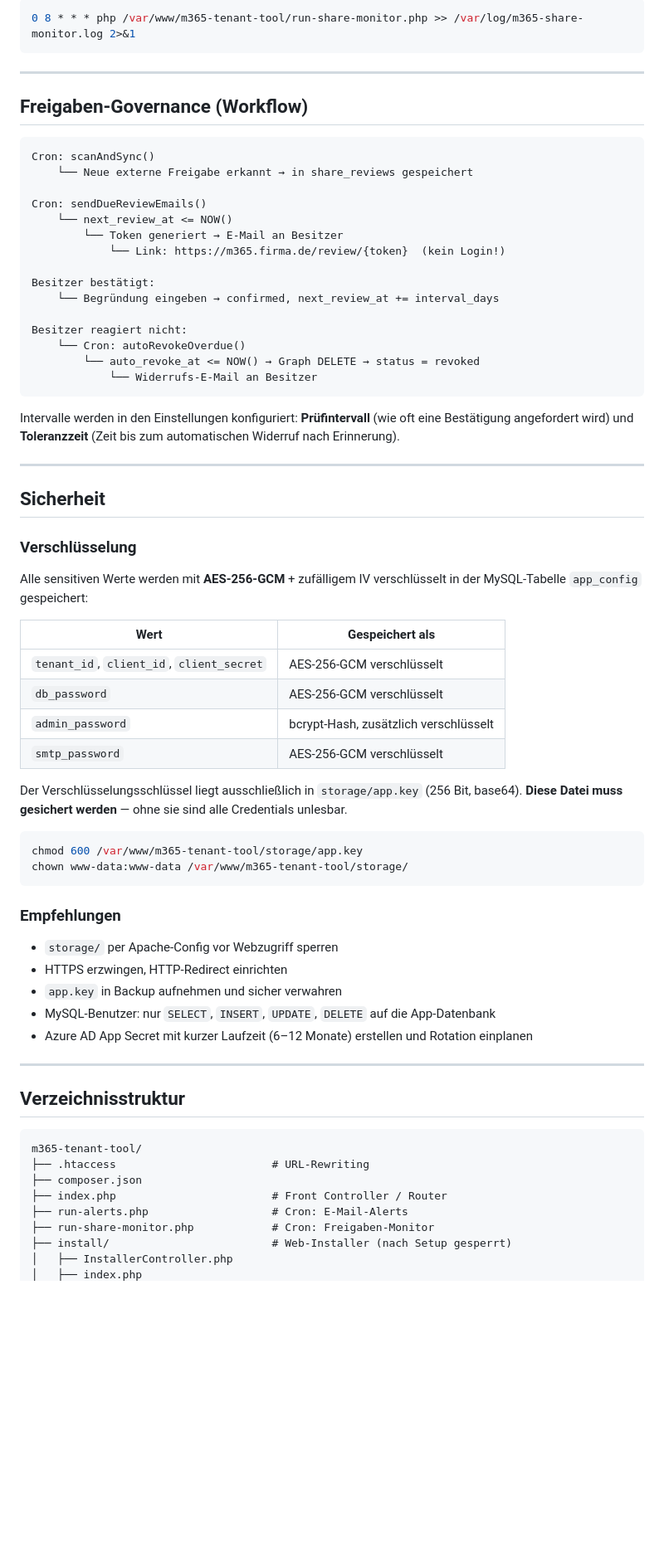
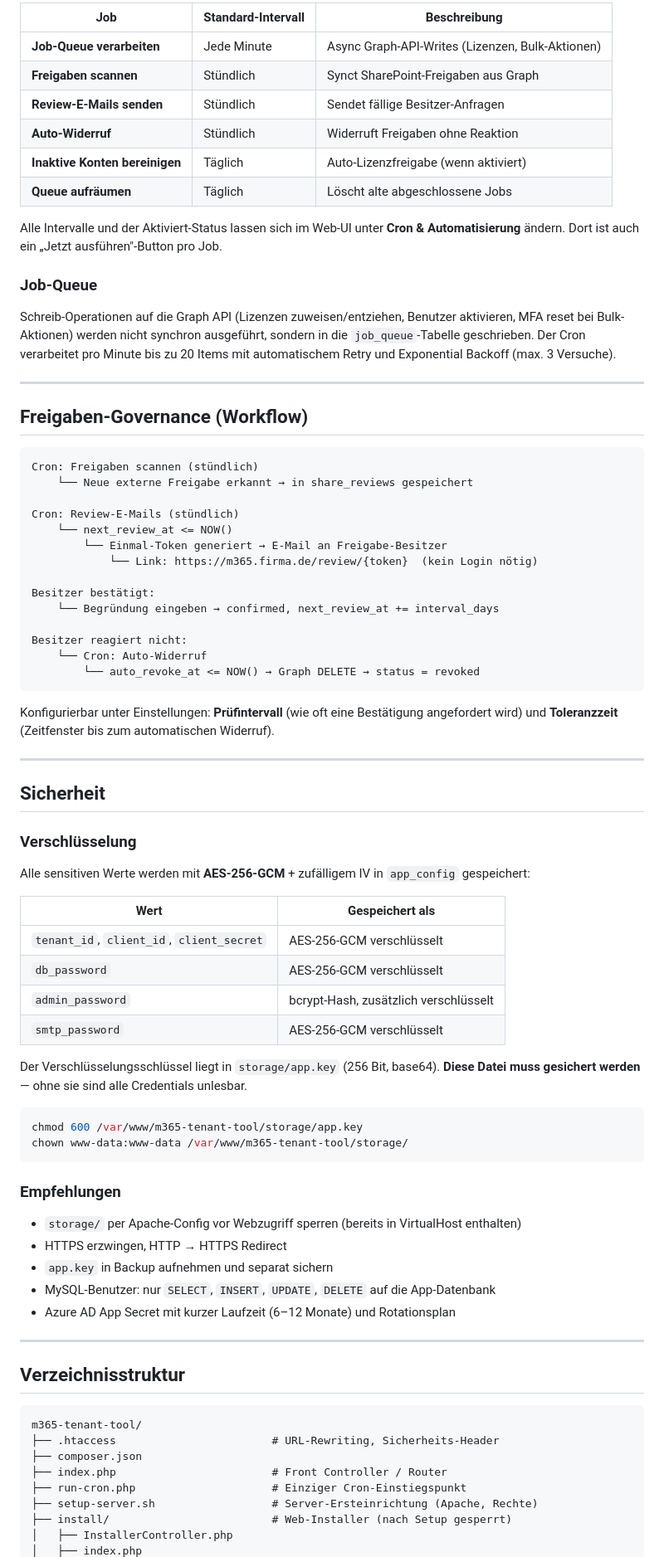
Before and after one commit to friloo/m365-tenant-tool, a Markdown page: README.md, the part around one of its changes. Shown at 83% size. Rendered like a GitHub page; blank space fills up the shorter version.

````diff
--- a/README.md
+++ b/README.md
@@ -179,31 +241,41 @@ Scannt alle SharePoint/OneDrive-Freigaben, sendet fällige Review-E-Mails an Fre
 
-```bash
-0 8 * * * php /var/www/m365-tenant-tool/run-share-monitor.php >> /var/log/m365-share-monitor.log 2>&1
-```
+| Job | Standard-Intervall | Beschreibung |
+|---|---|---|
+| **Job-Queue verarbeiten** | Jede Minute | Async Graph-API-Writes (Lizenzen, Bulk-Aktionen) |
+| **Freigaben scannen** | Stündlich | Synct SharePoint-Freigaben aus Graph |
+| **Review-E-Mails senden** | Stündlich | Sendet fällige Besitzer-Anfragen |
+| **Auto-Widerruf** | Stündlich | Widerruft Freigaben ohne Reaktion |
+| **Inaktive Konten bereinigen** | Täglich | Auto-Lizenzfreigabe (wenn aktiviert) |
+| **Queue aufräumen** | Täglich | Löscht alte abgeschlossene Jobs |
+
+Alle Intervalle und der Aktiviert-Status lassen sich im Web-UI unter **Cron & Automatisierung** ändern. Dort ist auch ein „Jetzt ausführen"-Button pro Job.
+
+### Job-Queue
+
+Schreib-Operationen auf die Graph API (Lizenzen zuweisen/entziehen, Benutzer aktivieren, MFA reset bei Bulk-Aktionen) werden nicht synchron ausgeführt, sondern in die `job_queue`-Tabelle geschrieben. Der Cron verarbeitet pro Minute bis zu 20 Items mit automatischem Retry und Exponential Backoff (max. 3 Versuche).
 
 ---
 
 ## Freigaben-Governance (Workflow)
 
 ```
-Cron: scanAndSync()
+Cron: Freigaben scannen (stündlich)
     └── Neue externe Freigabe erkannt → in share_reviews gespeichert
 
-Cron: sendDueReviewEmails()
+Cron: Review-E-Mails (stündlich)
     └── next_review_at <= NOW()
-        └── Token generiert → E-Mail an Besitzer
-            └── Link: https://m365.firma.de/review/{token}  (kein Login!)
+        └── Einmal-Token generiert → E-Mail an Freigabe-Besitzer
+            └── Link: https://m365.firma.de/review/{token}  (kein Login nötig)
 
 Besitzer bestätigt:
     └── Begründung eingeben → confirmed, next_review_at += interval_days
 
 Besitzer reagiert nicht:
-    └── Cron: autoRevokeOverdue()
+    └── Cron: Auto-Widerruf
         └── auto_revoke_at <= NOW() → Graph DELETE → status = revoked
-            └── Widerrufs-E-Mail an Besitzer
 ```
 
-Intervalle werden in den Einstellungen konfiguriert: **Prüfintervall** (wie oft eine Bestätigung angefordert wird) und **Toleranzzeit** (Zeit bis zum automatischen Widerruf nach Erinnerung).
+Konfigurierbar unter Einstellungen: **Prüfintervall** (wie oft eine Bestätigung angefordert wird) und **Toleranzzeit** (Zeitfenster bis zum automatischen Widerruf).
 
 ---
 
@@ -211,7 +283,7 @@ Intervalle werden in den Einstellungen konfiguriert: **Prüfintervall** (wie oft
 
 ### Verschlüsselung
 
-Alle sensitiven Werte werden mit **AES-256-GCM** + zufälligem IV verschlüsselt in der MySQL-Tabelle `app_config` gespeichert:
+Alle sensitiven Werte werden mit **AES-256-GCM** + zufälligem IV in `app_config` gespeichert:
 
 | Wert | Gespeichert als |
 |---|---|
@@ -220,7 +292,7 @@ Alle sensitiven Werte werden mit **AES-256-GCM** + zufälligem IV verschlüsselt
 | `admin_password` | bcrypt-Hash, zusätzlich verschlüsselt |
 | `smtp_password` | AES-256-GCM verschlüsselt |
 
-Der Verschlüsselungsschlüssel liegt ausschließlich in `storage/app.key` (256 Bit, base64). **Diese Datei muss gesichert werden** — ohne sie sind alle Credentials unlesbar.
+Der Verschlüsselungsschlüssel liegt in `storage/app.key` (256 Bit, base64). **Diese Datei muss gesichert werden** — ohne sie sind alle Credentials unlesbar.
 
 ```bash
 chmod 600 /var/www/m365-tenant-tool/storage/app.key
@@ -229,11 +301,11 @@ chown www-data:www-data /var/www/m365-tenant-tool/storage/
 
 ### Empfehlungen
 
-- `storage/` per Apache-Config vor Webzugriff sperren
-- HTTPS erzwingen, HTTP-Redirect einrichten
-- `app.key` in Backup aufnehmen und sicher verwahren
+- `storage/` per Apache-Config vor Webzugriff sperren (bereits in VirtualHost enthalten)
+- HTTPS erzwingen, HTTP → HTTPS Redirect
+- `app.key` in Backup aufnehmen und separat sichern
 - MySQL-Benutzer: nur `SELECT`, `INSERT`, `UPDATE`, `DELETE` auf die App-Datenbank
-- Azure AD App Secret mit kurzer Laufzeit (6–12 Monate) erstellen und Rotation einplanen
+- Azure AD App Secret mit kurzer Laufzeit (6–12 Monate) und Rotationsplan
 
 ---
 
@@ -241,11 +313,11 @@ chown www-data:www-data /var/www/m365-tenant-tool/storage/
 
 ```
 m365-tenant-tool/
-├── .htaccess                        # URL-Rewriting
+├── .htaccess                        # URL-Rewriting, Sicherheits-Header
 ├── composer.json
 ├── index.php                        # Front Controller / Router
-├── run-alerts.php                   # Cron: E-Mail-Alerts
-├── run-share-monitor.php            # Cron: Freigaben-Monitor
+├── run-cron.php                     # Einziger Cron-Einstiegspunkt
+├── setup-server.sh                  # Server-Ersteinrichtung (Apache, Rechte)
 ├── install/                         # Web-Installer (nach Setup gesperrt)
 │   ├── InstallerController.php
 │   ├── index.php
````
Also changed, not shown: other parts of README.md (+158 -83 lines).
